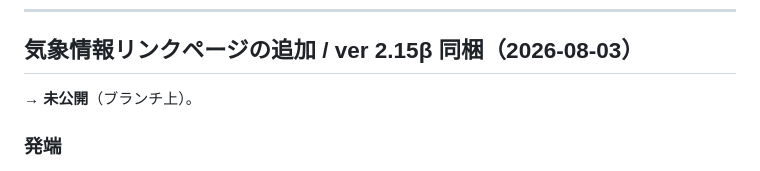
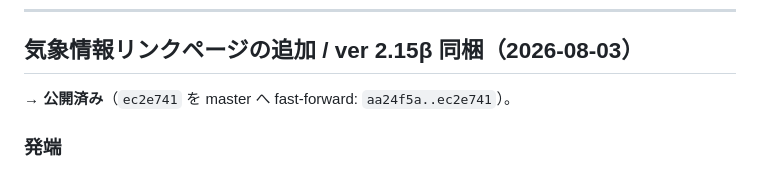
Before and after one commit to HALab18/sangaku-yohou2, a Markdown page: DEVLOG.md, the part around the change. Drawn GitHub-style.

Commit message:
DEVLOG: 気象情報リンクは公開済み (ec2e741)
Co-Authored-By: Claude Opus 5 <noreply@anthropic.com>

```diff
--- a/DEVLOG.md
+++ b/DEVLOG.md
@@ -68,7 +68,7 @@
 
 ## 気象情報リンクページの追加 / ver 2.15β 同梱（2026-08-03）
 
-**→ 未公開**（ブランチ上）。
+**→ 公開済み**（`ec2e741` を master へ fast-forward: `aa24f5a..ec2e741`）。
 
 ### 発端
 
```
